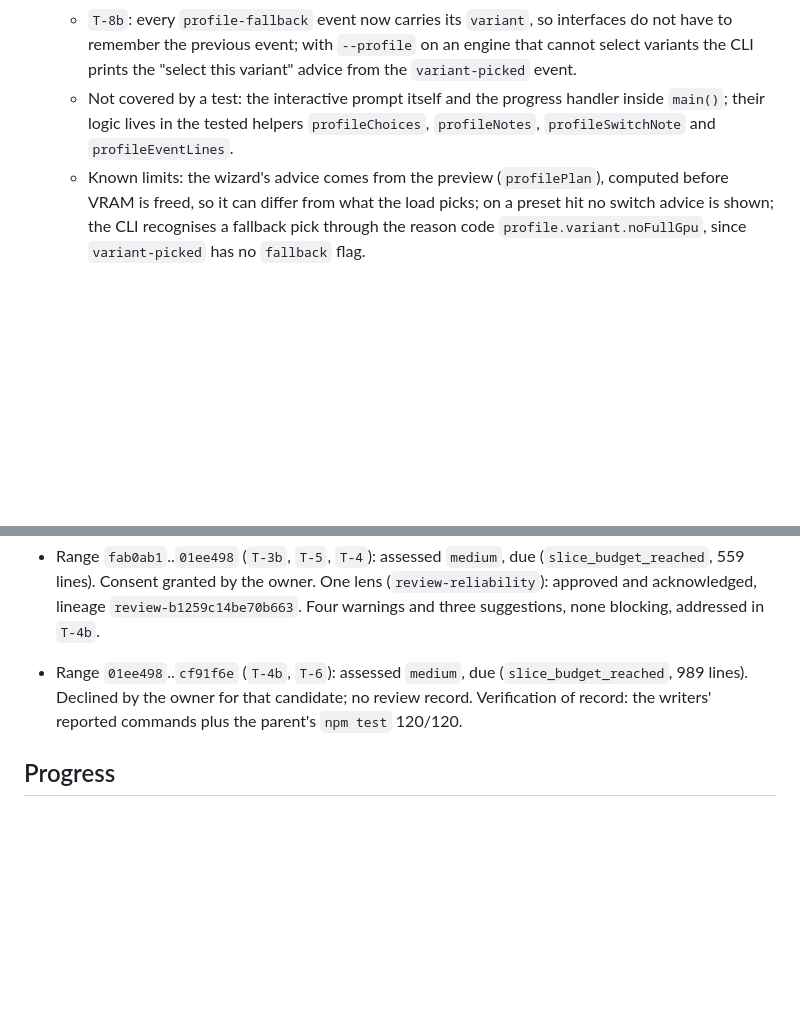
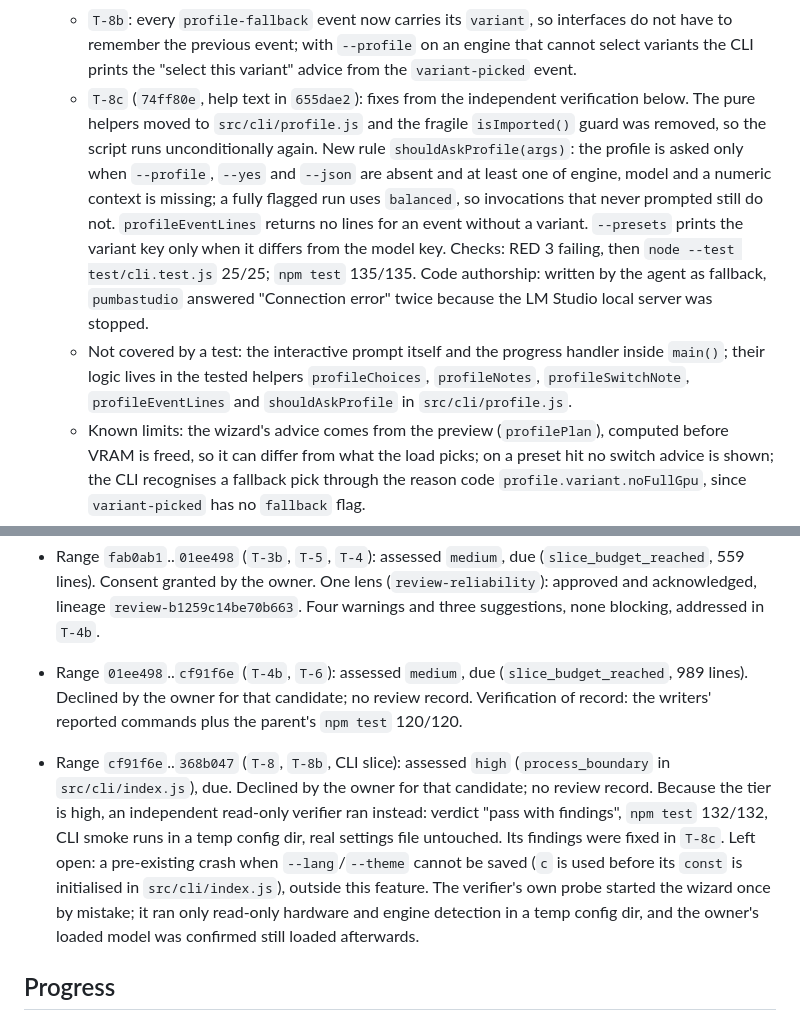
Before and after one commit to ronald32acunadev/llmtuner, a Markdown page: odd/tasks/load-profiles.md, 2 parts joined by grey strips. GitHub-like rendering; blank space fills up the shorter version.

Commit message:
docs(odd): record the CLI verification and T-8c for load profiles

```diff
--- a/odd/tasks/load-profiles.md
+++ b/odd/tasks/load-profiles.md
@@ -199,7 +199,8 @@ Text and docs:
   - Checks: RED 0 pass / 4 fail on the flag, help and presets tests and 7 failing helper tests, then `node --test test/cli.test.js` 22/22; `node --test test/i18n.test.js` 14/14; `npm test` 132/132. Smoke: `--profile bogus` prints `Unknown profile "bogus". Valid values: speed, balanced, quality` and exits 1, in `en` and `es`.
   - Behaviour: `--profile <speed|balanced|quality>`; without the flag, non-interactive runs (`--yes`, `--json`) use `balanced`; the wizard shows the three profiles with the recommended one marked, preselects the stored profile or the recommended one, and stores the choice. Only the interactive choice is stored; a `--profile` flag applies to that run only. `--presets` prints the profile id and the variant key.
   - `T-8b`: every `profile-fallback` event now carries its `variant`, so interfaces do not have to remember the previous event; with `--profile` on an engine that cannot select variants the CLI prints the "select this variant" advice from the `variant-picked` event.
-  - Not covered by a test: the interactive prompt itself and the progress handler inside `main()`; their logic lives in the tested helpers `profileChoices`, `profileNotes`, `profileSwitchNote` and `profileEventLines`.
+  - `T-8c` (`74ff80e`, help text in `655dae2`): fixes from the independent verification below. The pure helpers moved to `src/cli/profile.js` and the fragile `isImported()` guard was removed, so the script runs unconditionally again. New rule `shouldAskProfile(args)`: the profile is asked only when `--profile`, `--yes` and `--json` are absent and at least one of engine, model and a numeric context is missing; a fully flagged run uses `balanced`, so invocations that never prompted still do not. `profileEventLines` returns no lines for an event without a variant. `--presets` prints the variant key only when it differs from the model key. Checks: RED 3 failing, then `node --test test/cli.test.js` 25/25; `npm test` 135/135. Code authorship: written by the agent as fallback, `pumbastudio` answered "Connection error" twice because the LM Studio local server was stopped.
+  - Not covered by a test: the interactive prompt itself and the progress handler inside `main()`; their logic lives in the tested helpers `profileChoices`, `profileNotes`, `profileSwitchNote`, `profileEventLines` and `shouldAskProfile` in `src/cli/profile.js`.
   - Known limits: the wizard's advice comes from the preview (`profilePlan`), computed before VRAM is freed, so it can differ from what the load picks; on a preset hit no switch advice is shown; the CLI recognises a fallback pick through the reason code `profile.variant.noFullGpu`, since `variant-picked` has no `fallback` flag.
   - Incident: a manual smoke run by the writer, without `LLM_TUNER_CONFIG_DIR`, rewrote the owner's real `~/.config/llm-tuner/settings.json` to `{"lang":"en","theme":"system"}`. The CLI printed English before those calls and the theme is merged from the existing file, so the effective values are believed unchanged, but the previous content was not captured. Later writers are told never to run the CLI without a temp config dir.
 
@@ -227,5 +228,7 @@ Receipt-driven development is on (global). Reviewed boundary starts at the track
 
 - Range `01ee498`..`cf91f6e` (`T-4b`, `T-6`): assessed `medium`, due (`slice_budget_reached`, 989 lines). Declined by the owner for that candidate; no review record. Verification of record: the writers' reported commands plus the parent's `npm test` 120/120.
 
+- Range `cf91f6e`..`368b047` (`T-8`, `T-8b`, CLI slice): assessed `high` (`process_boundary` in `src/cli/index.js`), due. Declined by the owner for that candidate; no review record. Because the tier is high, an independent read-only verifier ran instead: verdict "pass with findings", `npm test` 132/132, CLI smoke runs in a temp config dir, real settings file untouched. Its findings were fixed in `T-8c`. Left open: a pre-existing crash when `--lang`/`--theme` cannot be saved (`c` is used before its `const` is initialised in `src/cli/index.js`), outside this feature. The verifier's own probe started the wizard once by mistake; it ran only read-only hardware and engine detection in a temp config dir, and the owner's loaded model was confirmed still loaded afterwards.
+
 ## Progress
 Slices 1, 2 and 3 complete: `T-1` to `T-6` and `T-8` done, including `T-3b`, `T-4b` and `T-8b`. The profile can be chosen from the CLI; the desktop UI does not expose it yet. Running authored changed lines: 2,345 (17 in `ae418ef`, 357 in `b3a84c1`, 41 in `e35358c`, 219 in `a703727`, 264 in `4eb7699`, 273 in `ac1c55d`, 507 in `b119502`, 76 in `6199f6b`, 157 in `d529d98`, 301 in `55d5792`, 23 in `f258b19`, 111 in `47666d4`), feature document excluded. Next step: slice 4 on `feat/load-profiles-04-desktop` (`T-9`). The original forecast of 900 to 1,200 is already used with four tasks left; the review follow-ups account for 314 of those lines and the tests for most of the rest. Revised forecast: about 2,800 to 3,200 for the whole feature.
```
